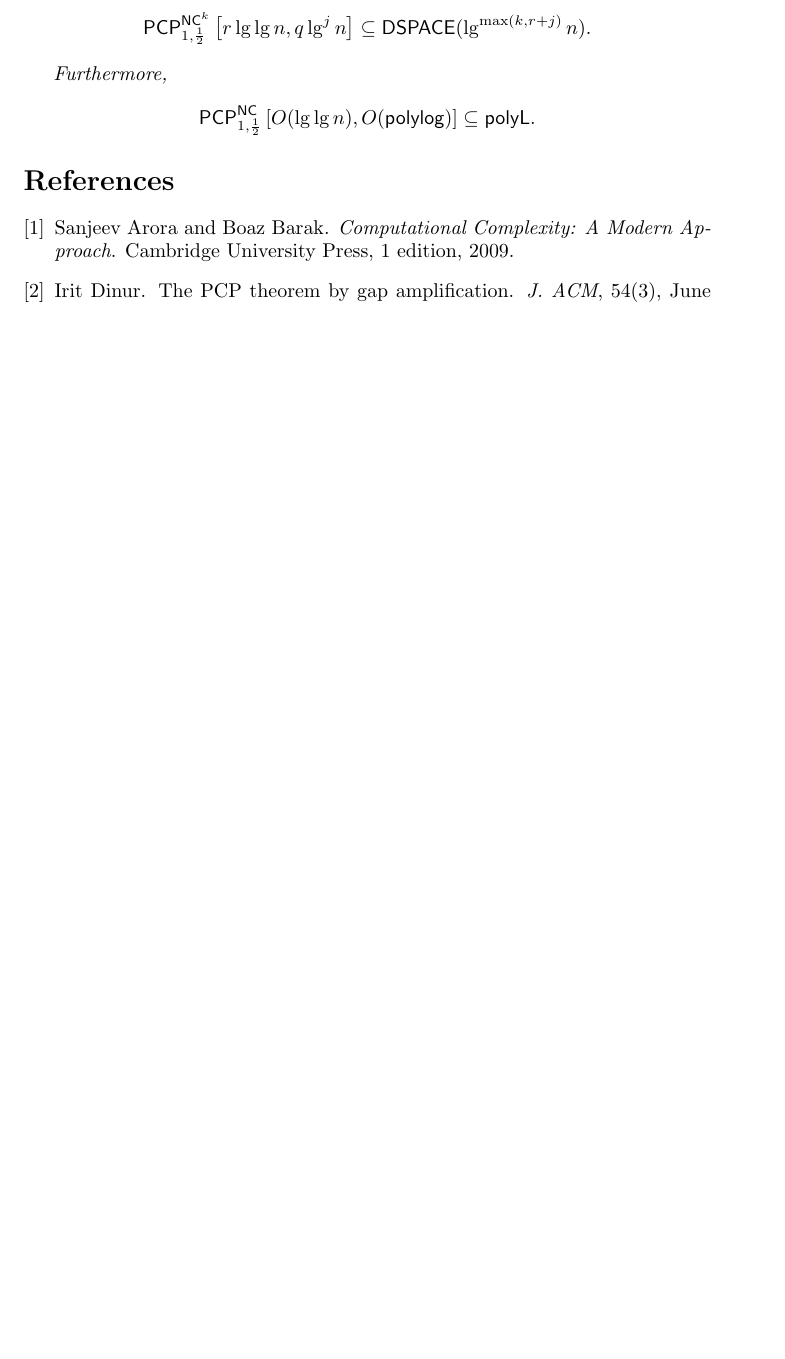
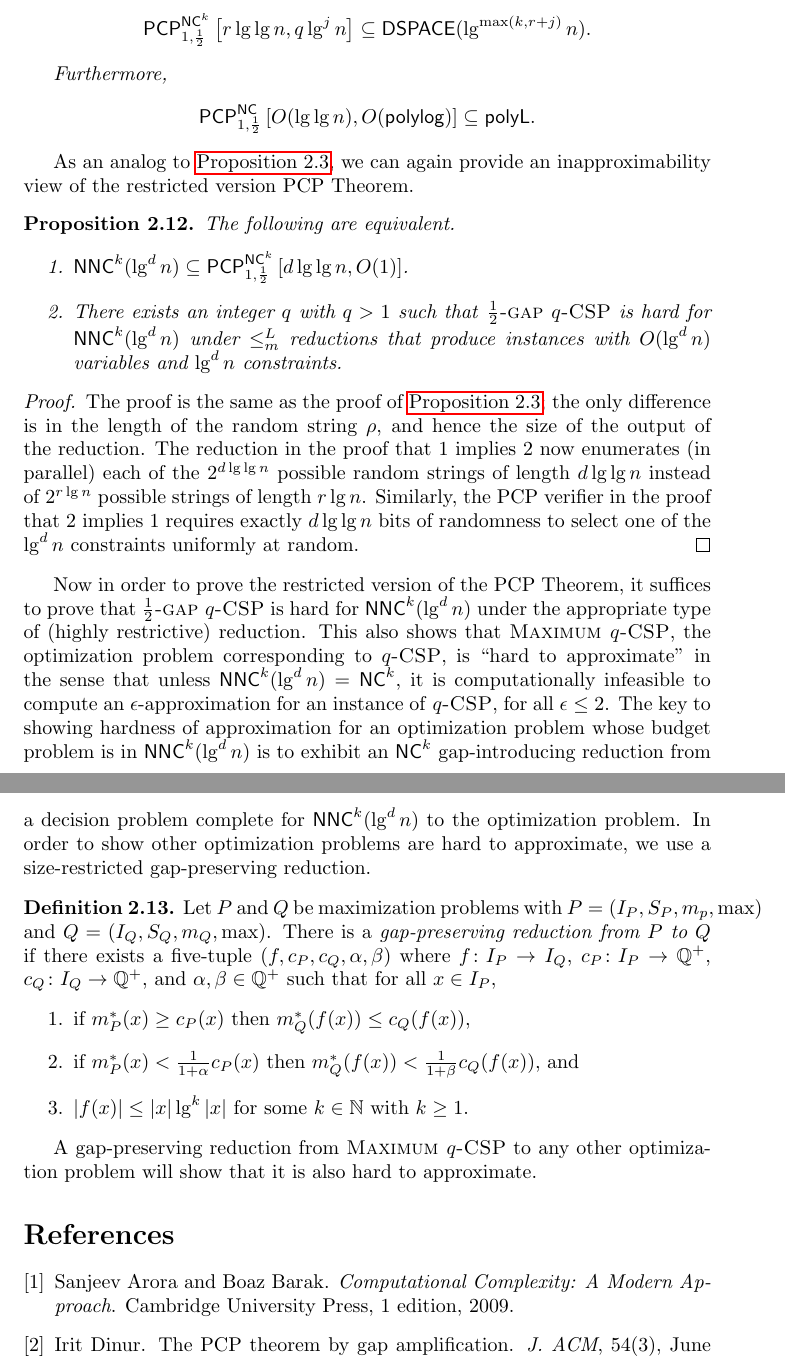
Before and after one commit to jfinkels/ncpcp, a LaTeX document (ncpcp.tex): part of page 7 of 7 before the commit and two parts of pages 7 and 8 of 8 after it, the two joined at a grey line, cut so that both start at the same text, the shorter picture padded with empty space. Compiled offline with pdfLaTeX.

Commit message:
Added analagous equivalence and some info about hardness of approximation.

```diff
--- a/ncpcp.tex
+++ b/ncpcp.tex
@@ -304,6 +318,38 @@ Since we will be interested only in the subclasses of $\NNC(\polylog)$, there mu
   \end{equation*}
 \end{corollary}
 
+As an analog to \autoref{prop:equivalence}, we can again provide an inapproximability view of the restricted version PCP Theorem.
+
+\begin{proposition}
+  The following are equivalent.
+  \begin{enumerate}
+    \item  $\NNC^k(\lg^d n) \subseteq \PCPcs{\NC^k}{1}{\frac{1}{2}}{d \lg \lg n}{O(1)}$.
+    \item There exists an integer $q$ with $q > 1$ such that \textsc{$\frac{1}{2}$-gap $q$-CSP} is hard for $\NNC^k(\lg^d n)$ under $\leq_m^L$ reductions that produce instances with $O(\lg^d n)$ variables and $\lg^d n$ constraints.
+  \end{enumerate}
+\end{proposition}
+\begin{proof}
+  The proof is the same as the proof of \autoref{prop:equivalence}; the only difference is in the length of the random string $\rho$, and hence the size of the output of the reduction.
+  The reduction in the proof that 1 implies 2 now enumerates (in parallel) each of the $2^{d \lg \lg n}$ possible random strings of length $d \lg \lg n$ instead of $2^{r \lg n}$ possible strings of length $r \lg n$.
+  Similarly, the PCP verifier in the proof that 2 implies 1 requires exactly $d \lg \lg n$ bits of randomness to select one of the $\lg^d n$ constraints uniformly at random.
+\end{proof}
+
+Now in order to prove the restricted version of the PCP Theorem, it suffices to prove that \textsc{$\frac{1}{2}$-gap $q$-CSP} is hard for $\NNC^k(\lg^d n)$ under the appropriate type of (highly restrictive) reduction.
+This also shows that \textsc{Maximum $q$-CSP}, the optimization problem corresponding to \textsc{$q$-CSP}, is ``hard to approximate'' in the sense that unless $\NNC^k(\lg^d n) = \NC^k$, it is computationally infeasible to compute an $\epsilon$-approximation for an instance of \textsc{$q$-CSP}, for all $\epsilon \leq 2$.
+The key to showing hardness of approximation for an optimization problem whose budget problem is in $\NNC^k(\lg^d n)$ is to exhibit an $\NC^k$ gap-introducing reduction from a decision problem complete for $\NNC^k(\lg^d n)$ to the optimization problem.
+In order to show other optimization problems are hard to approximate, we use a size-restricted gap-preserving reduction.
+
+\begin{definition}
+  Let $P$ and $Q$ be maximization problems with $P = (I_P, S_P, m_p, \max)$ and $Q = (I_Q, S_Q, m_Q, \max)$.
+  There is a \emph{gap-preserving reduction from $P$ to $Q$} if there exists a five-tuple $(f, c_P, c_Q, \alpha, \beta)$ where $f \colon I_P \to I_Q$, $c_P \colon I_P \to \mathbb{Q}^+$, $c_Q \colon I_Q \to \mathbb{Q}^+$, and $\alpha, \beta \in \mathbb{Q}^+$ such that for all $x \in I_P$,
+  \begin{enumerate}
+  \item if $m^*_P(x) \geq c_P(x)$ then $m^*_Q(f(x)) \leq c_Q(f(x))$,
+  \item if $m^*_P(x) < \frac{1}{1 + \alpha} c_P(x)$ then $m^*_Q(f(x)) < \frac{1}{1 + \beta} c_Q(f(x))$, and
+  \item $|f(x)| \leq |x| \lg^k |x|$ for some $k \in \mathbb{N}$ with $k \geq 1$.
+  \end{enumerate}
+\end{definition}
+
+A gap-preserving reduction from \textsc{Maximum $q$-CSP} to any other optimization problem will show that it is also hard to approximate.
+
 \bibliographystyle{plain}
 \bibliography{references}
 
```
Also changed, not shown: ncpcp.tex (16 more changed lines).
